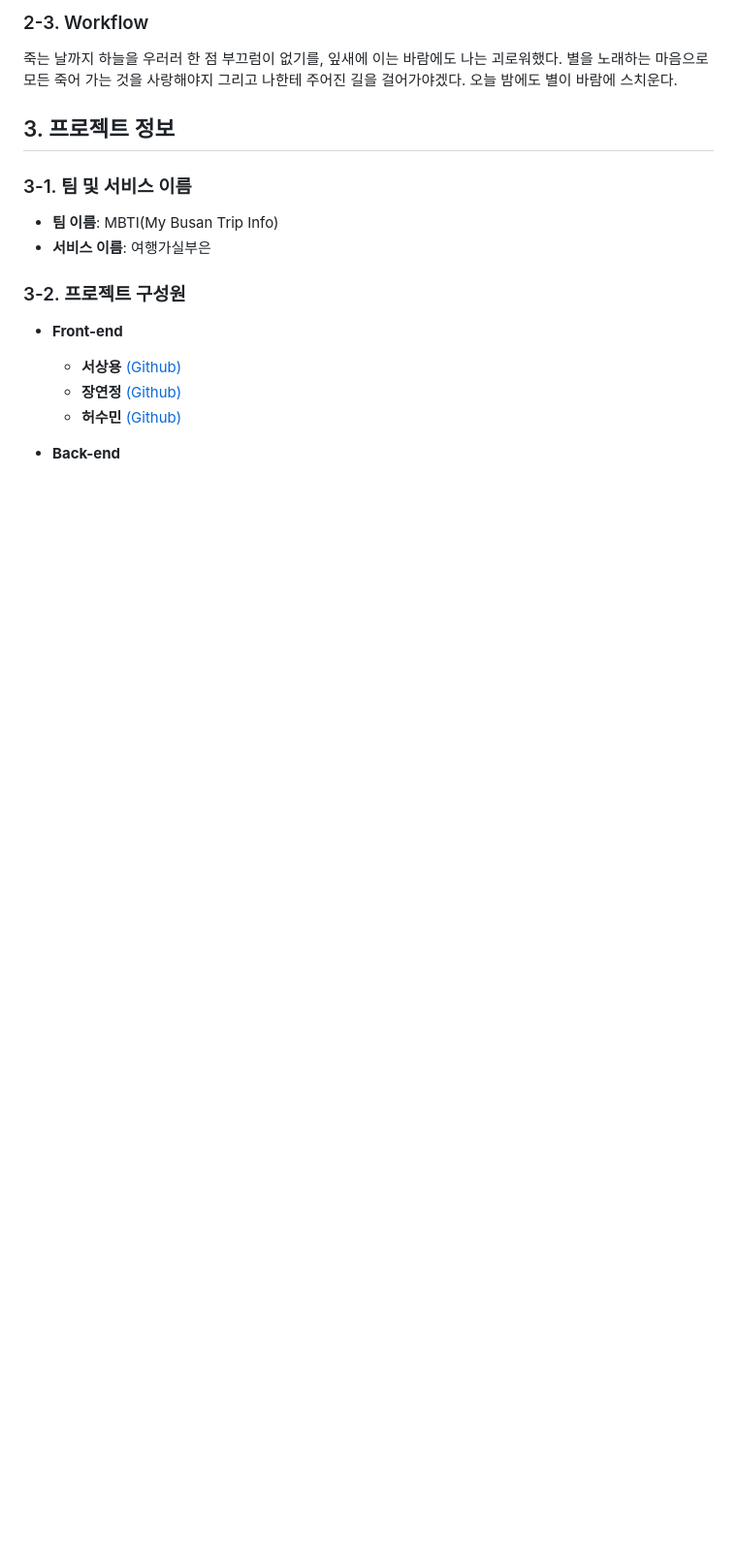
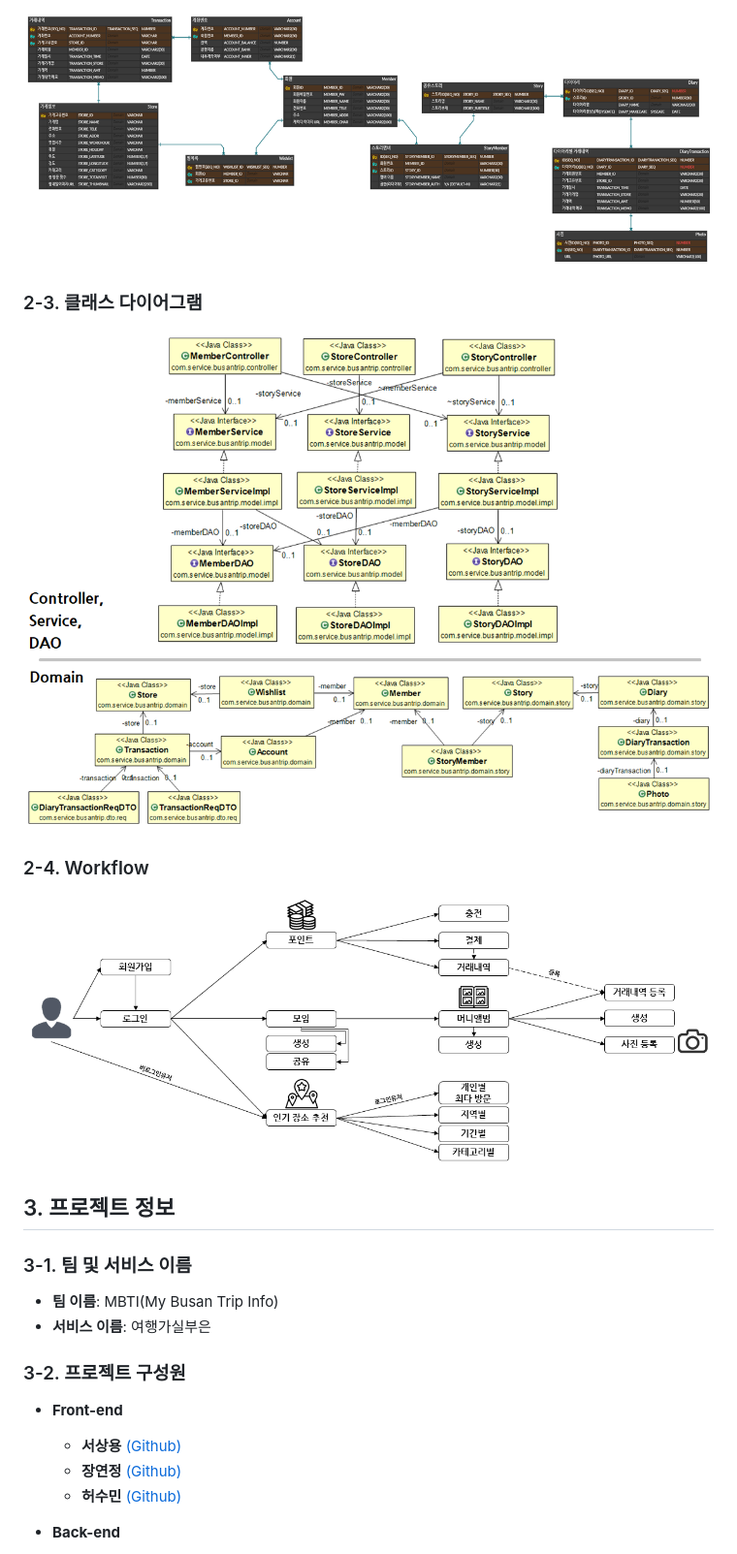
Before and after one commit to ssy0061/MyBusanTripInfo, a Markdown page: README.md, the part around the change printed below. Shown: that part at 97% size. Rendered like a GitHub page; pictures changed too: docImage/class_diagram.png (added), docImage/entity_relationship_diagram.png (added), docImage/workflow.png (added); blank space fills up the shorter version.

Commit message:
Update README file's image
Update README file's image
- Update README file's image
- Fix link at index

```diff
--- a/README.md
+++ b/README.md
@@ -43,6 +46,11 @@
 
-### 2-3. Workflow
-죽는 날까지 하늘을 우러러 한 점 부끄럼이 없기를, 잎새에 이는 바람에도 나는 괴로워했다. 별을 노래하는 마음으로 모든 죽어 가는 것을 사랑해야지 그리고 나한테 주어진 길을 걸어가야겠다. 오늘 밤에도 별이 바람에 스치운다.
+![ERD](./docImage/entity_relationship_diagram.png)
+
+### 2-3. 클래스 다이어그램
+![클래스 다이어그램](./docImage/class_diagram.png)
+
+### 2-4. Workflow
+![Workflow](./docImage/workflow.png)
 
 
 ## 3. 프로젝트 정보
```
Also changed, not shown: other parts of README.md (+7 -4 lines), docImage/system_architecture_diagram.png (added), docImage/system_architecture_skill.png (added), docImage/use_case_diagram.png (added).
